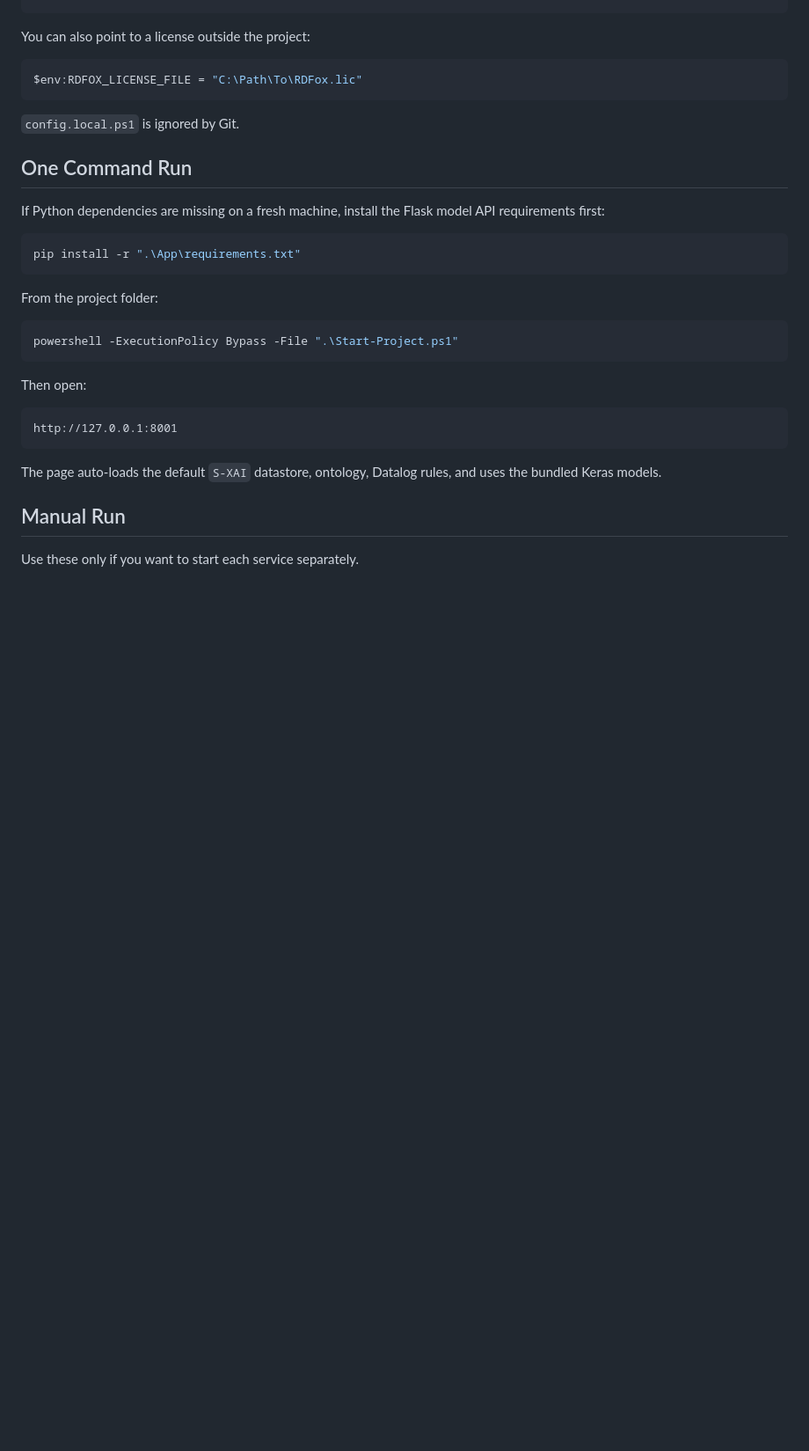
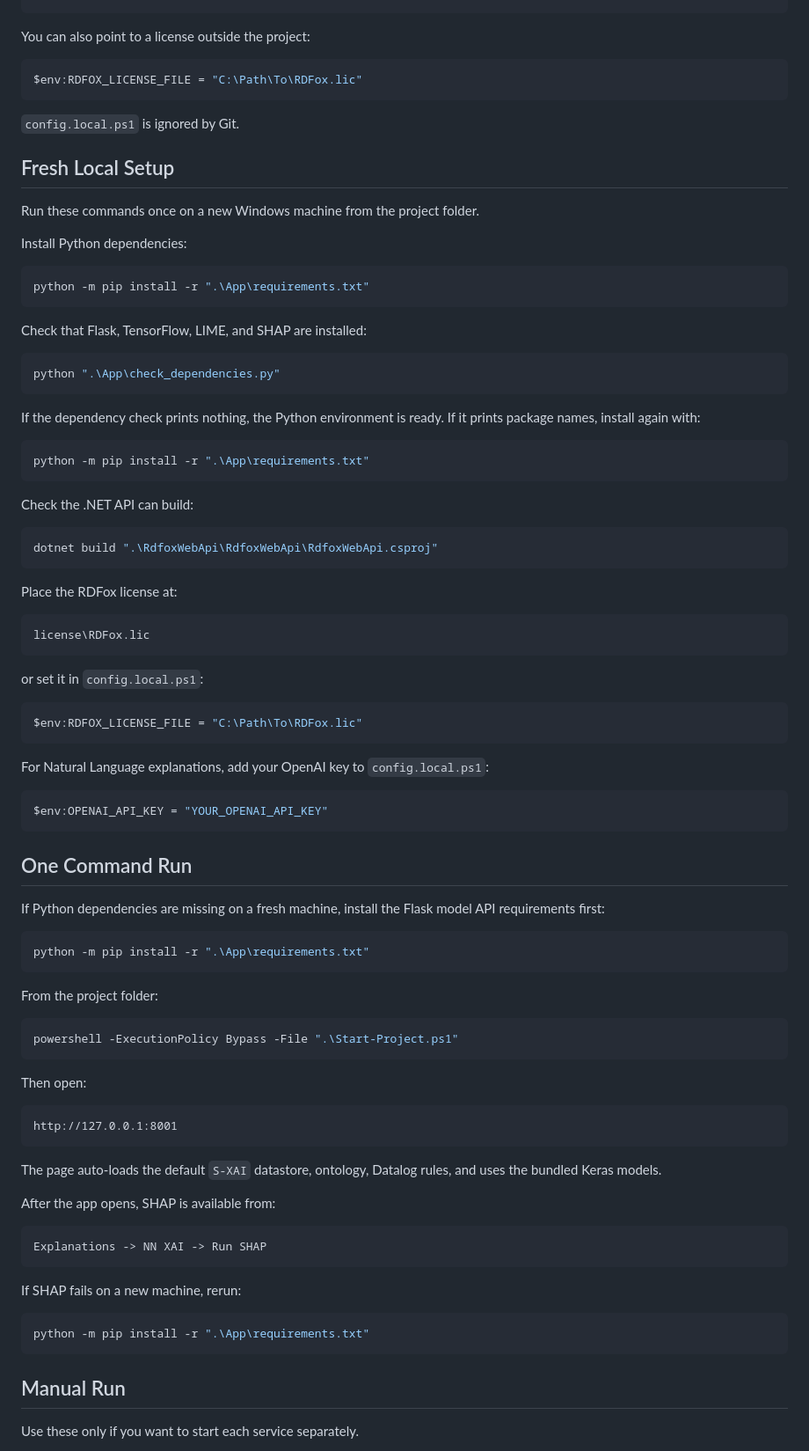
Before and after one commit to MRNaqvi/Semantic-XAI-Framework-for-Robot-Capability-Assessment, a Markdown page: README.md, the part around one of its changes. Shown at 88% size. Rendered like a GitHub page; blank space fills up the shorter version.

Commit message:
Document local setup commands

````diff
--- a/README.md
+++ b/README.md
@@ -61,12 +62,58 @@ $env:RDFOX_LICENSE_FILE = "C:\Path\To\RDFox.lic"
 
 `config.local.ps1` is ignored by Git.
 
+## Fresh Local Setup
+
+Run these commands once on a new Windows machine from the project folder.
+
+Install Python dependencies:
+
+```powershell
+python -m pip install -r ".\App\requirements.txt"
+```
+
+Check that Flask, TensorFlow, LIME, and SHAP are installed:
+
+```powershell
+python ".\App\check_dependencies.py"
+```
+
+If the dependency check prints nothing, the Python environment is ready. If it prints package names, install again with:
+
+```powershell
+python -m pip install -r ".\App\requirements.txt"
+```
+
+Check the .NET API can build:
+
+```powershell
+dotnet build ".\RdfoxWebApi\RdfoxWebApi\RdfoxWebApi.csproj"
+```
+
+Place the RDFox license at:
+
+```text
+license\RDFox.lic
+```
+
+or set it in `config.local.ps1`:
+
+```powershell
+$env:RDFOX_LICENSE_FILE = "C:\Path\To\RDFox.lic"
+```
+
+For Natural Language explanations, add your OpenAI key to `config.local.ps1`:
+
+```powershell
+$env:OPENAI_API_KEY = "YOUR_OPENAI_API_KEY"
+```
+
 ## One Command Run
 
 If Python dependencies are missing on a fresh machine, install the Flask model API requirements first:
 
 ```powershell
-pip install -r ".\App\requirements.txt"
+python -m pip install -r ".\App\requirements.txt"
 ```
 
 From the project folder:
@@ -82,6 +129,18 @@ http://127.0.0.1:8001
 ```
 
 The page auto-loads the default `S-XAI` datastore, ontology, Datalog rules, and uses the bundled Keras models.
+
+After the app opens, SHAP is available from:
+
+```text
+Explanations -> NN XAI -> Run SHAP
+```
+
+If SHAP fails on a new machine, rerun:
+
+```powershell
+python -m pip install -r ".\App\requirements.txt"
+```
 
 ## Manual Run
 
````
Also changed, not shown: other parts of README.md (+2 -1 lines).
